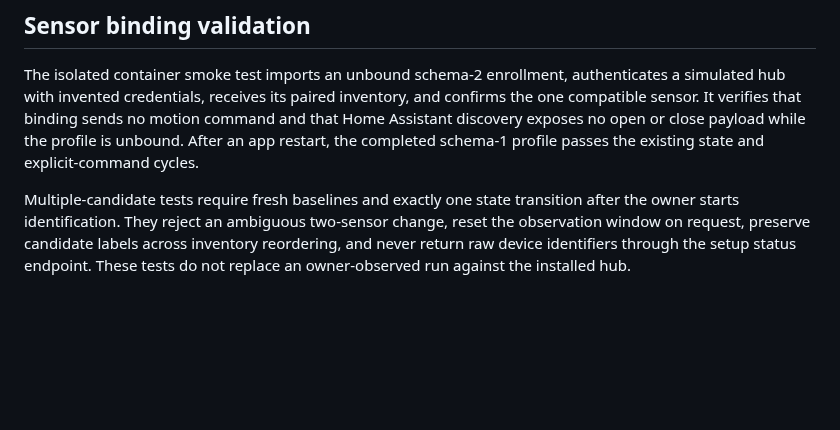
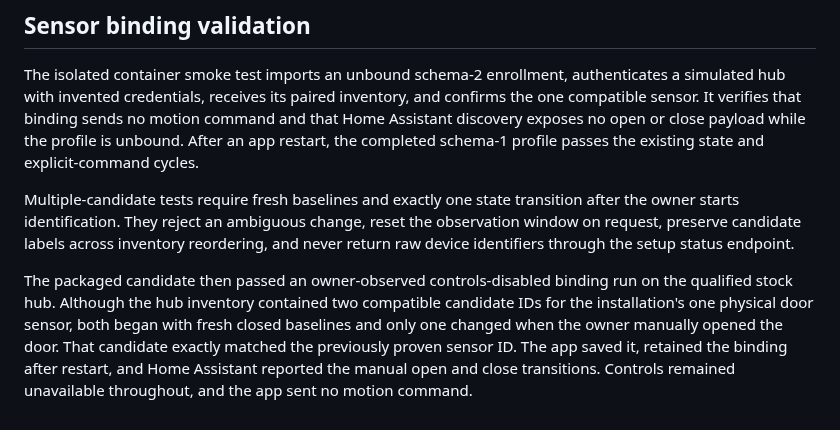
Before and after one commit to cbusillo/myq-local-hass-addons, a Markdown page: docs/validation.md, the part around the change. GitHub-like rendering; blank space fills up the shorter version.

```diff
--- a/docs/validation.md
+++ b/docs/validation.md
@@ -63,8 +63,16 @@ close payload while the profile is unbound. After an app restart, the completed
 schema-1 profile passes the existing state and explicit-command cycles.
 
 Multiple-candidate tests require fresh baselines and exactly one state transition
-after the owner starts identification. They reject an ambiguous two-sensor
-change, reset the observation window on request, preserve candidate labels
-across inventory reordering, and never return raw device identifiers through
-the setup status endpoint. These tests do not replace an owner-observed run
-against the installed hub.
+after the owner starts identification. They reject an ambiguous change, reset
+the observation window on request, preserve candidate labels across inventory
+reordering, and never return raw device identifiers through the setup status
+endpoint.
+
+The packaged candidate then passed an owner-observed controls-disabled binding
+run on the qualified stock hub. Although the hub inventory contained two
+compatible candidate IDs for the installation's one physical door sensor, both
+began with fresh closed baselines and only one changed when the owner manually
+opened the door. That candidate exactly matched the previously proven sensor ID.
+The app saved it, retained the binding after restart, and Home Assistant reported
+the manual open and close transitions. Controls remained unavailable throughout,
+and the app sent no motion command.
```
Also changed, not shown: README.md (+9 -7 lines), docs/enrollment.md (+26 -8 lines), docs/images/g0401-board-overview.jpg (added), docs/images/g0401-fixture-contact.jpg (added), docs/images/g0401-j3-closeup.jpg (added), docs/images/g0401-stlink-wiring.jpg (added), 3 other files.
